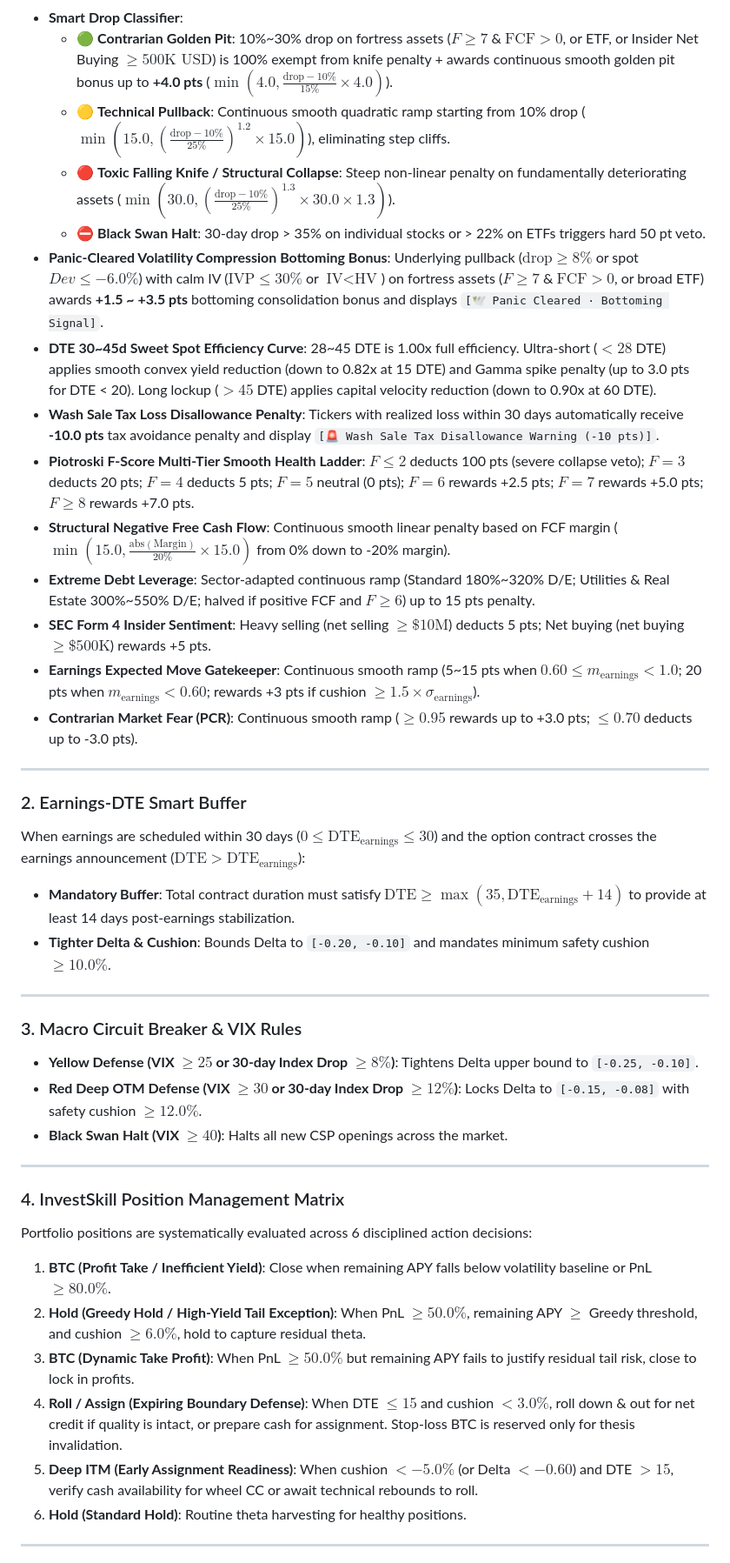
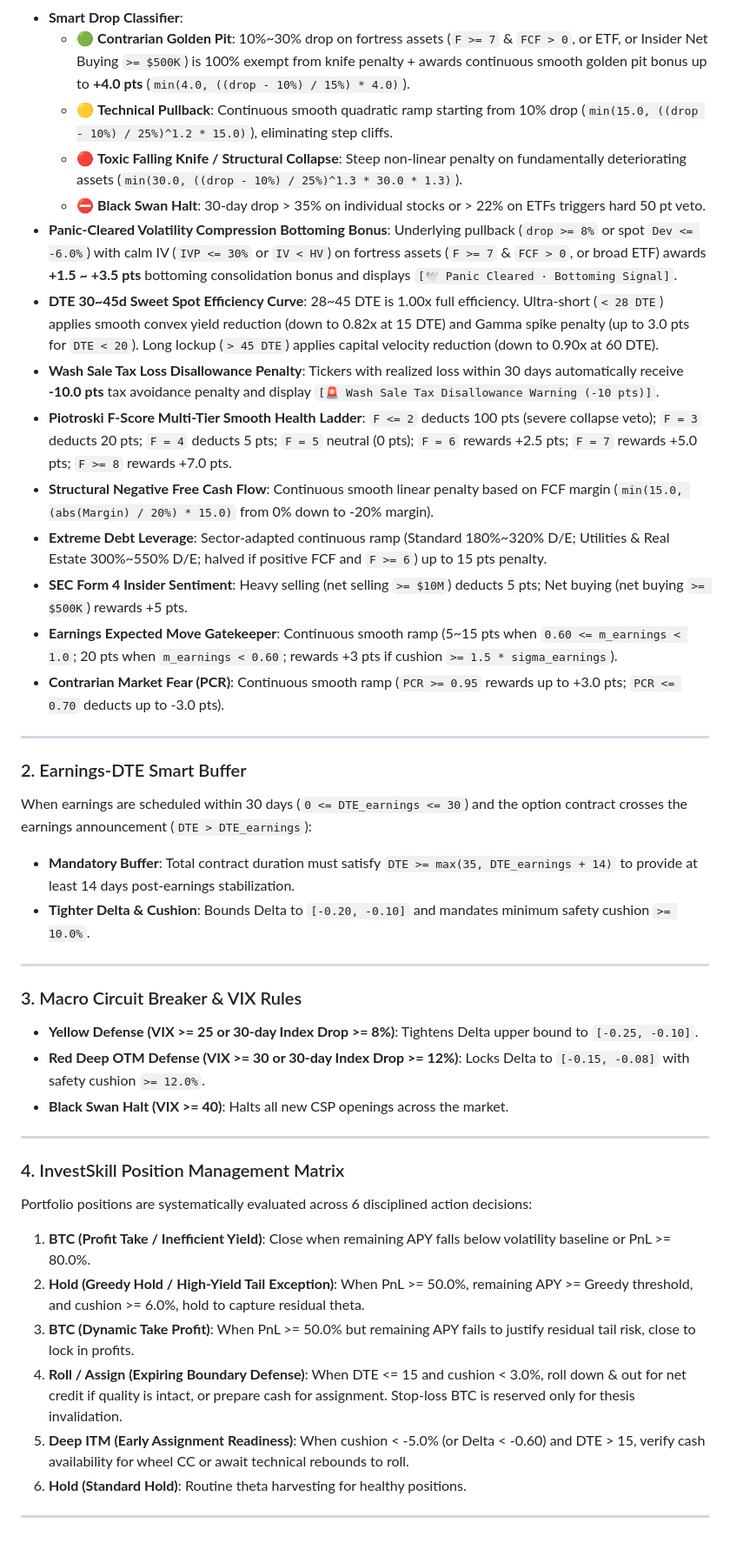
Before and after one commit to iamtroyh/the-sell-put-king, a Markdown page: README.md, the part around one of its changes. Shown at 87% size. Drawn GitHub-style.

```diff
--- a/README.md
+++ b/README.md
@@ -288,41 +291,41 @@ $$\text{Total Score} = \max\left(0, 0.40 \times S_{\text{Price}} + 0.30 \times S
 - **Smart Drop Classifier**:
-  * 🟢 **Contrarian Golden Pit**: 10%~30% drop on fortress assets ($F \ge 7$ & $\text{FCF} > 0$, or ETF, or Insider Net Buying $\ge 500\text{K USD}$) is 100% exempt from knife penalty + awards continuous smooth golden pit bonus up to **+4.0 pts** ($\min(4.0, \frac{\text{drop} - 10\%}{15\%} \times 4.0)$).
-  * 🟡 **Technical Pullback**: Continuous smooth quadratic ramp starting from 10% drop ($\min(15.0, (\frac{\text{drop} - 10\%}{25\%})^{1.2} \times 15.0)$), eliminating step cliffs.
-  * 🔴 **Toxic Falling Knife / Structural Collapse**: Steep non-linear penalty on fundamentally deteriorating assets ($\min(30.0, (\frac{\text{drop} - 10\%}{25\%})^{1.3} \times 30.0 \times 1.3)$).
+  * 🟢 **Contrarian Golden Pit**: 10%~30% drop on fortress assets (`F >= 7` & `FCF > 0`, or ETF, or Insider Net Buying `>= $500K`) is 100% exempt from knife penalty + awards continuous smooth golden pit bonus up to **+4.0 pts** (`min(4.0, ((drop - 10%) / 15%) * 4.0)`).
+  * 🟡 **Technical Pullback**: Continuous smooth quadratic ramp starting from 10% drop (`min(15.0, ((drop - 10%) / 25%)^1.2 * 15.0)`), eliminating step cliffs.
+  * 🔴 **Toxic Falling Knife / Structural Collapse**: Steep non-linear penalty on fundamentally deteriorating assets (`min(30.0, ((drop - 10%) / 25%)^1.3 * 30.0 * 1.3)`).
   * ⛔ **Black Swan Halt**: 30-day drop > 35% on individual stocks or > 22% on ETFs triggers hard 50 pt veto.
-- **Panic-Cleared Volatility Compression Bottoming Bonus**: Underlying pullback ($\text{drop} \ge 8\%$ or spot $Dev \le -6.0\%$) with calm IV ($\text{IVP} \le 30\%$ or $\text{IV} < \text{HV}$) on fortress assets ($F \ge 7$ & $\text{FCF} > 0$, or broad ETF) awards **+1.5 ~ +3.5 pts** bottoming consolidation bonus and displays `[🕊️ Panic Cleared · Bottoming Signal]`.
-- **DTE 30~45d Sweet Spot Efficiency Curve**: 28~45 DTE is 1.00x full efficiency. Ultra-short ($<28$ DTE) applies smooth convex yield reduction (down to 0.82x at 15 DTE) and Gamma spike penalty (up to 3.0 pts for DTE < 20). Long lockup ($>45$ DTE) applies capital velocity reduction (down to 0.90x at 60 DTE).
+- **Panic-Cleared Volatility Compression Bottoming Bonus**: Underlying pullback (`drop >= 8%` or spot `Dev <= -6.0%`) with calm IV (`IVP <= 30%` or `IV < HV`) on fortress assets (`F >= 7` & `FCF > 0`, or broad ETF) awards **+1.5 ~ +3.5 pts** bottoming consolidation bonus and displays `[🕊️ Panic Cleared · Bottoming Signal]`.
+- **DTE 30~45d Sweet Spot Efficiency Curve**: 28~45 DTE is 1.00x full efficiency. Ultra-short (`< 28 DTE`) applies smooth convex yield reduction (down to 0.82x at 15 DTE) and Gamma spike penalty (up to 3.0 pts for `DTE < 20`). Long lockup (`> 45 DTE`) applies capital velocity reduction (down to 0.90x at 60 DTE).
 - **Wash Sale Tax Loss Disallowance Penalty**: Tickers with realized loss within 30 days automatically receive **-10.0 pts** tax avoidance penalty and display `[🚨 Wash Sale Tax Disallowance Warning (-10 pts)]`.
-- **Piotroski F-Score Multi-Tier Smooth Health Ladder**: $F \le 2$ deducts 100 pts (severe collapse veto); $F = 3$ deducts 20 pts; $F = 4$ deducts 5 pts; $F = 5$ neutral (0 pts); $F = 6$ rewards +2.5 pts; $F = 7$ rewards +5.0 pts; $F \ge 8$ rewards +7.0 pts.
-- **Structural Negative Free Cash Flow**: Continuous smooth linear penalty based on FCF margin ($\min(15.0, \frac{\text{abs}(\text{Margin})}{20\%} \times 15.0)$ from 0% down to -20% margin).
-- **Extreme Debt Leverage**: Sector-adapted continuous ramp (Standard 180%~320% D/E; Utilities & Real Estate 300%~550% D/E; halved if positive FCF and $F \ge 6$) up to 15 pts penalty.
-- **SEC Form 4 Insider Sentiment**: Heavy selling (net selling $\ge \$10\text{M}$) deducts 5 pts; Net buying (net buying $\ge \$500\text{K}$) rewards +5 pts.
-- **Earnings Expected Move Gatekeeper**: Continuous smooth ramp (5~15 pts when $0.60 \le m_{\text{earnings}} < 1.0$; 20 pts when $m_{\text{earnings}} < 0.60$; rewards +3 pts if cushion $\ge 1.5 \times \sigma_{\text{earnings}}$).
-- **Contrarian Market Fear (PCR)**: Continuous smooth ramp ($\ge 0.95$ rewards up to +3.0 pts; $\le 0.70$ deducts up to -3.0 pts).
+- **Piotroski F-Score Multi-Tier Smooth Health Ladder**: `F <= 2` deducts 100 pts (severe collapse veto); `F = 3` deducts 20 pts; `F = 4` deducts 5 pts; `F = 5` neutral (0 pts); `F = 6` rewards +2.5 pts; `F = 7` rewards +5.0 pts; `F >= 8` rewards +7.0 pts.
+- **Structural Negative Free Cash Flow**: Continuous smooth linear penalty based on FCF margin (`min(15.0, (abs(Margin) / 20%) * 15.0)` from 0% down to -20% margin).
+- **Extreme Debt Leverage**: Sector-adapted continuous ramp (Standard 180%~320% D/E; Utilities & Real Estate 300%~550% D/E; halved if positive FCF and `F >= 6`) up to 15 pts penalty.
+- **SEC Form 4 Insider Sentiment**: Heavy selling (net selling `>= $10M`) deducts 5 pts; Net buying (net buying `>= $500K`) rewards +5 pts.
+- **Earnings Expected Move Gatekeeper**: Continuous smooth ramp (5~15 pts when `0.60 <= m_earnings < 1.0`; 20 pts when `m_earnings < 0.60`; rewards +3 pts if cushion `>= 1.5 * sigma_earnings`).
+- **Contrarian Market Fear (PCR)**: Continuous smooth ramp (`PCR >= 0.95` rewards up to +3.0 pts; `PCR <= 0.70` deducts up to -3.0 pts).
 
 ---
 
 ### 2. Earnings-DTE Smart Buffer
-When earnings are scheduled within 30 days ($0 \le \text{DTE}_{\text{earnings}} \le 30$) and the option contract crosses the earnings announcement ($\text{DTE} > \text{DTE}_{\text{earnings}}$):
-- **Mandatory Buffer**: Total contract duration must satisfy $\text{DTE} \ge \max(35, \text{DTE}_{\text{earnings}} + 14)$ to provide at least 14 days post-earnings stabilization.
-- **Tighter Delta & Cushion**: Bounds Delta to `[-0.20, -0.10]` and mandates minimum safety cushion $\ge 10.0\%$.
+When earnings are scheduled within 30 days (`0 <= DTE_earnings <= 30`) and the option contract crosses the earnings announcement (`DTE > DTE_earnings`):
+- **Mandatory Buffer**: Total contract duration must satisfy `DTE >= max(35, DTE_earnings + 14)` to provide at least 14 days post-earnings stabilization.
+- **Tighter Delta & Cushion**: Bounds Delta to `[-0.20, -0.10]` and mandates minimum safety cushion `>= 10.0%`.
 
 ---
 
 ### 3. Macro Circuit Breaker & VIX Rules
-- **Yellow Defense (VIX $\ge 25$ or 30-day Index Drop $\ge 8\%$)**: Tightens Delta upper bound to `[-0.25, -0.10]`.
-- **Red Deep OTM Defense (VIX $\ge 30$ or 30-day Index Drop $\ge 12\%$)**: Locks Delta to `[-0.15, -0.08]` with safety cushion $\ge 12.0\%$.
-- **Black Swan Halt (VIX $\ge 40$)**: Halts all new CSP openings across the market.
+- **Yellow Defense (VIX >= 25 or 30-day Index Drop >= 8%)**: Tightens Delta upper bound to `[-0.25, -0.10]`.
+- **Red Deep OTM Defense (VIX >= 30 or 30-day Index Drop >= 12%)**: Locks Delta to `[-0.15, -0.08]` with safety cushion `>= 12.0%`.
+- **Black Swan Halt (VIX >= 40)**: Halts all new CSP openings across the market.
 
 ---
 
 ### 4. InvestSkill Position Management Matrix
 Portfolio positions are systematically evaluated across 6 disciplined action decisions:
-1. **BTC (Profit Take / Inefficient Yield)**: Close when remaining APY falls below volatility baseline or PnL $\ge 80.0\%$.
-2. **Hold (Greedy Hold / High-Yield Tail Exception)**: When PnL $\ge 50.0\%$, remaining APY $\ge$ Greedy threshold, and cushion $\ge 6.0\%$, hold to capture residual theta.
-3. **BTC (Dynamic Take Profit)**: When PnL $\ge 50.0\%$ but remaining APY fails to justify residual tail risk, close to lock in profits.
-4. **Roll / Assign (Expiring Boundary Defense)**: When DTE $\le 15$ and cushion $< 3.0\%$, roll down & out for net credit if quality is intact, or prepare cash for assignment. Stop-loss BTC is reserved only for thesis invalidation.
-5. **Deep ITM (Early Assignment Readiness)**: When cushion $< -5.0\%$ (or Delta $< -0.60$) and DTE $> 15$, verify cash availability for wheel CC or await technical rebounds to roll.
+1. **BTC (Profit Take / Inefficient Yield)**: Close when remaining APY falls below volatility baseline or PnL >= 80.0%.
+2. **Hold (Greedy Hold / High-Yield Tail Exception)**: When PnL >= 50.0%, remaining APY >= Greedy threshold, and cushion >= 6.0%, hold to capture residual theta.
+3. **BTC (Dynamic Take Profit)**: When PnL >= 50.0% but remaining APY fails to justify residual tail risk, close to lock in profits.
+4. **Roll / Assign (Expiring Boundary Defense)**: When DTE <= 15 and cushion < 3.0%, roll down & out for net credit if quality is intact, or prepare cash for assignment. Stop-loss BTC is reserved only for thesis invalidation.
+5. **Deep ITM (Early Assignment Readiness)**: When cushion < -5.0% (or Delta < -0.60) and DTE > 15, verify cash availability for wheel CC or await technical rebounds to roll.
 6. **Hold (Standard Hold)**: Routine theta harvesting for healthy positions.
 
 ---
```
Also changed, not shown: other parts of README.md (+10 -7 lines), .agents/AGENTS.md (+54 -51 lines).
